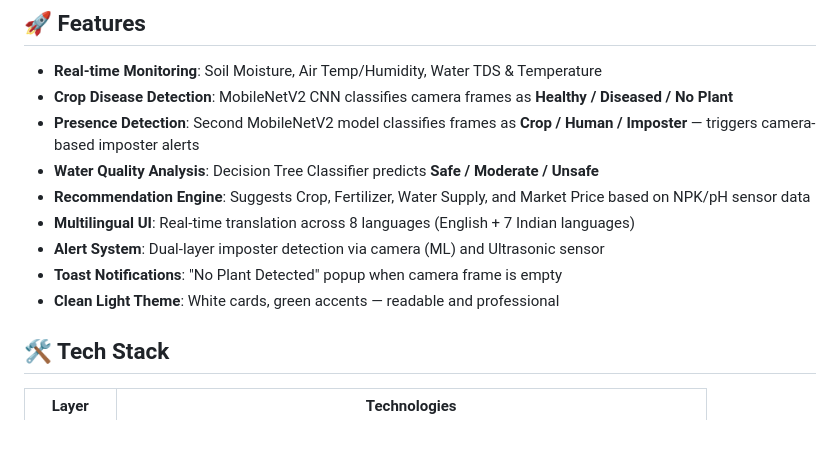
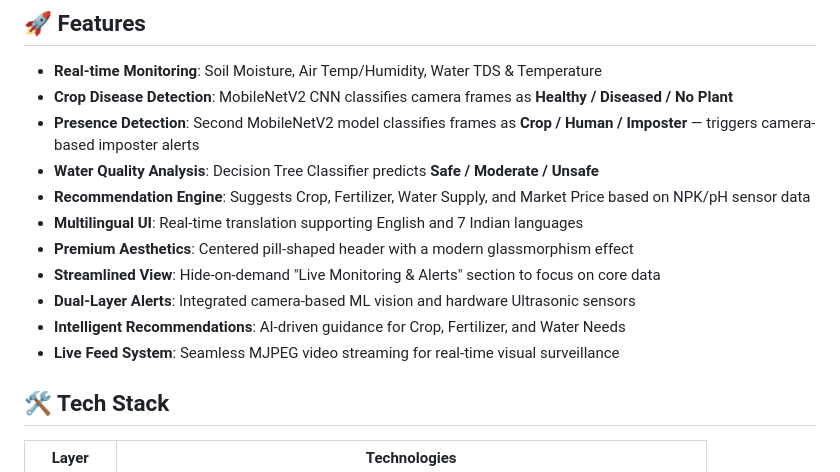
Before and after one commit to Knight6azer/Krishi_Kaar, a Markdown page: README.md, the part around the change. GitHub-like rendering; blank space fills up the shorter version.

Commit message:
Update docs: Modernized features list with premium UI and monitoring toggle details

```diff
--- a/README.md
+++ b/README.md
@@ -13,10 +13,12 @@ A low-cost, IoT-based precision farming solution that integrates **Machine Learn
 - **Presence Detection**: Second MobileNetV2 model classifies frames as **Crop / Human / Imposter** — triggers camera-based imposter alerts
 - **Water Quality Analysis**: Decision Tree Classifier predicts **Safe / Moderate / Unsafe**
 - **Recommendation Engine**: Suggests Crop, Fertilizer, Water Supply, and Market Price based on NPK/pH sensor data
-- **Multilingual UI**: Real-time translation across 8 languages (English + 7 Indian languages)
-- **Alert System**: Dual-layer imposter detection via camera (ML) and Ultrasonic sensor
-- **Toast Notifications**: "No Plant Detected" popup when camera frame is empty
-- **Clean Light Theme**: White cards, green accents — readable and professional
+- **Multilingual UI**: Real-time translation supporting English and 7 Indian languages
+- **Premium Aesthetics**: Centered pill-shaped header with a modern glassmorphism effect
+- **Streamlined View**: Hide-on-demand "Live Monitoring & Alerts" section to focus on core data
+- **Dual-Layer Alerts**: Integrated camera-based ML vision and hardware Ultrasonic sensors
+- **Intelligent Recommendations**: AI-driven guidance for Crop, Fertilizer, and Water Needs
+- **Live Feed System**: Seamless MJPEG video streaming for real-time visual surveillance
 
 ## 🛠️ Tech Stack
 
```
